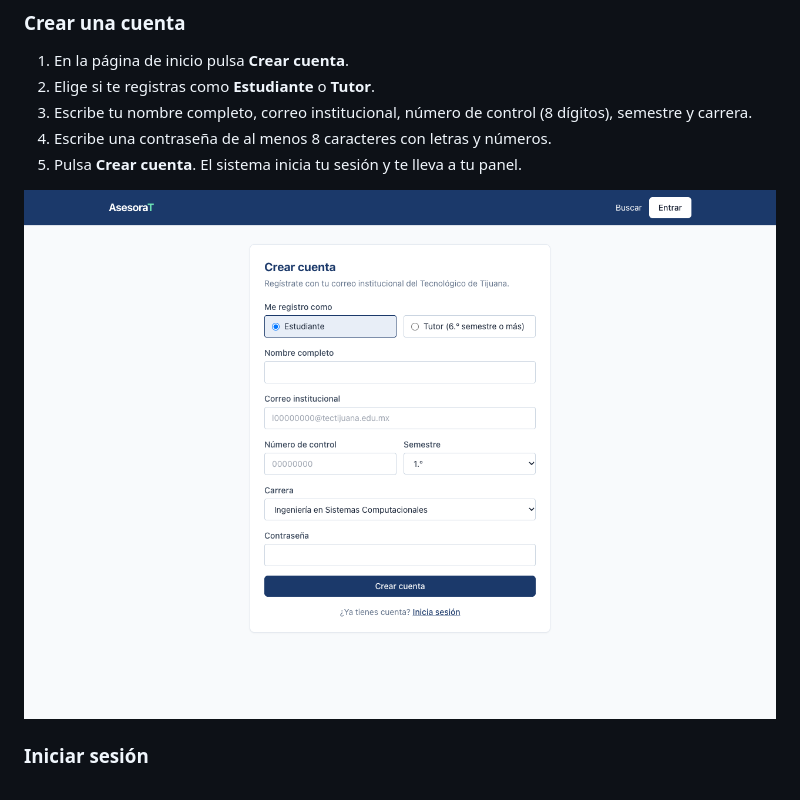
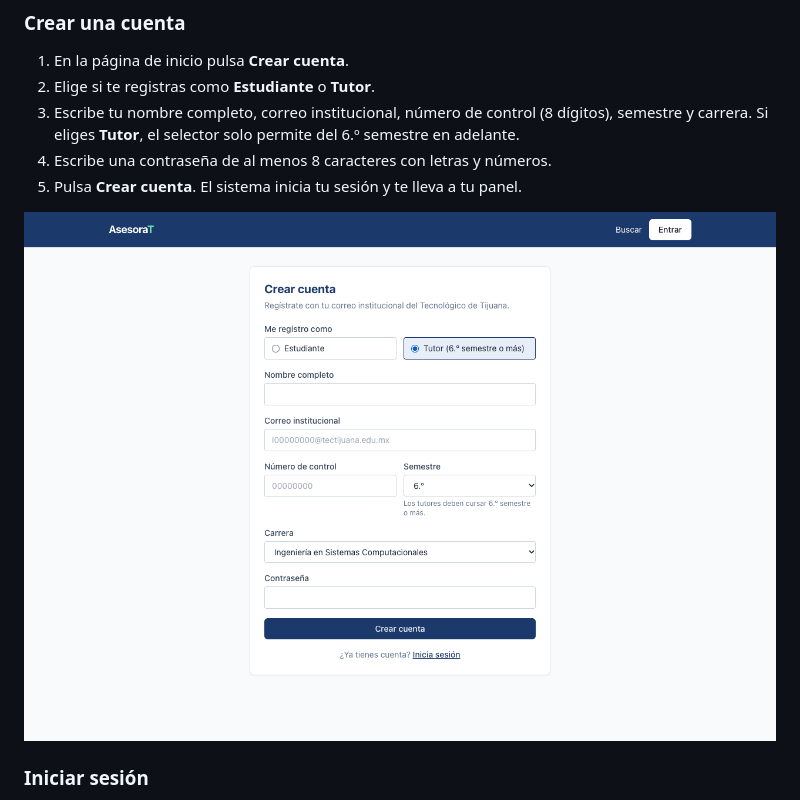
Before and after one commit to BrisaAguayo/AsesoraT, a Markdown page: docs/manual-de-usuario.md, the part around the change. GitHub-like rendering; pictures changed too: docs/capturas/v1.0.0/28-registro.png.

Commit message:
fix: el selector de semestre deshabilita del 1.º al 5.º al registrarse como tutor

```diff
--- a/docs/manual-de-usuario.md
+++ b/docs/manual-de-usuario.md
@@ -100,7 +100,7 @@ Todas usan la contraseña `Asesorat2026`.
 
 1. En la página de inicio pulsa **Crear cuenta**.
 2. Elige si te registras como **Estudiante** o **Tutor**.
-3. Escribe tu nombre completo, correo institucional, número de control (8 dígitos), semestre y carrera.
+3. Escribe tu nombre completo, correo institucional, número de control (8 dígitos), semestre y carrera. Si eliges **Tutor**, el selector solo permite del 6.º semestre en adelante.
 4. Escribe una contraseña de al menos 8 caracteres con letras y números.
 5. Pulsa **Crear cuenta**. El sistema inicia tu sesión y te lleva a tu panel.
 
```
Also changed, not shown: 1 other file.
